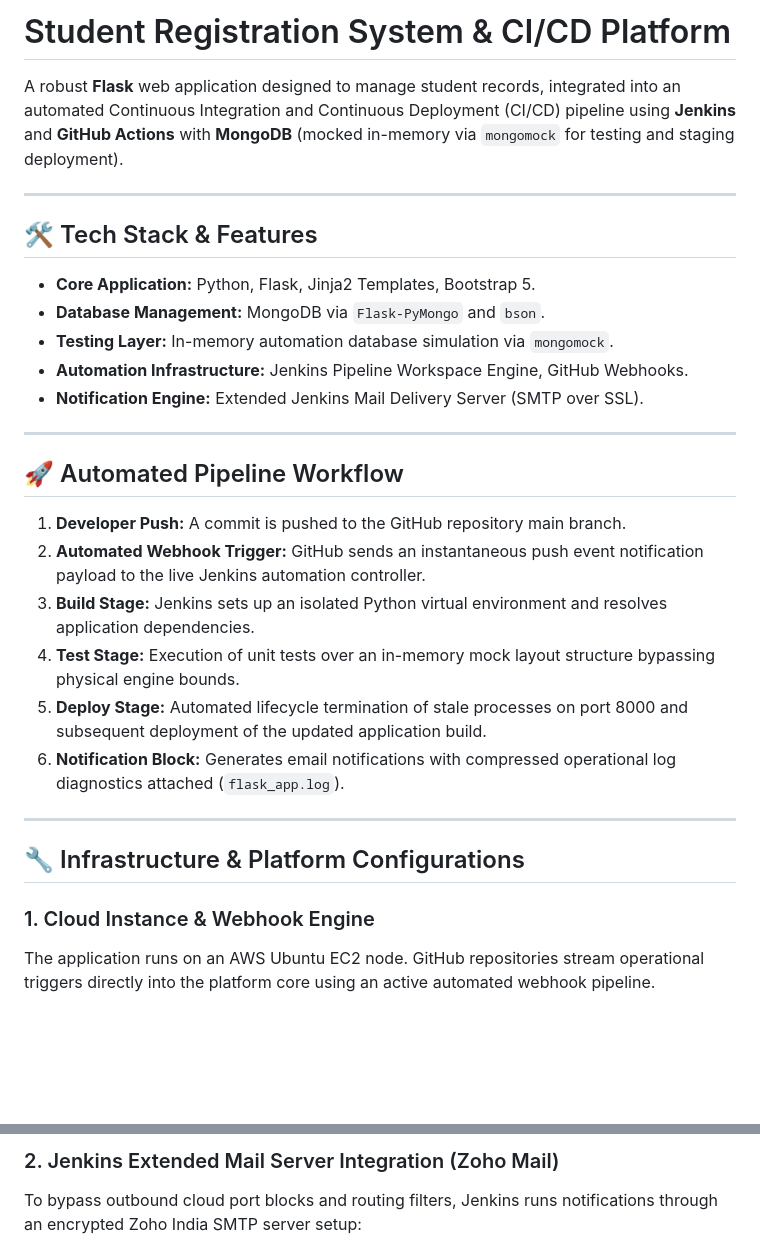
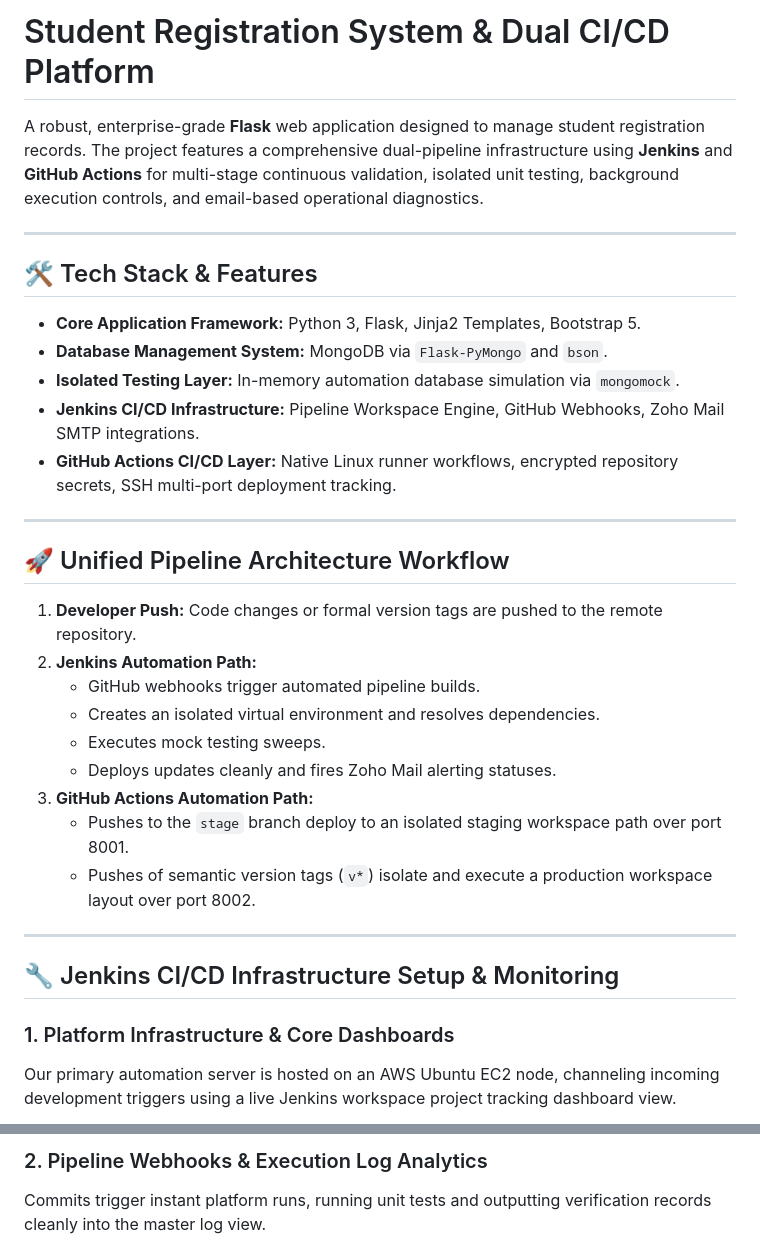
Before and after one commit to JIilan-PPMCAD/flask-cicd-jenkins-githubaction, a Markdown page: README.md, 2 parts joined by grey strips. GitHub-like rendering; blank space fills up the shorter version.

```diff
--- a/README.md
+++ b/README.md
@@ -1,32 +1,35 @@
-# Student Registration System & CI/CD Platform
+# Student Registration System & Dual CI/CD Platform
 
-A robust **Flask** web application designed to manage student records, integrated into an automated Continuous Integration and Continuous Deployment (CI/CD) pipeline using **Jenkins** and **GitHub Actions** with **MongoDB** (mocked in-memory via `mongomock` for testing and staging deployment).
+A robust, enterprise-grade **Flask** web application designed to manage student registration records. The project features a comprehensive dual-pipeline infrastructure using **Jenkins** and **GitHub Actions** for multi-stage continuous validation, isolated unit testing, background execution controls, and email-based operational diagnostics.
 
 ---
 
 ## 🛠️ Tech Stack & Features
 
-*   **Core Application:** Python, Flask, Jinja2 Templates, Bootstrap 5.
-*   **Database Management:** MongoDB via `Flask-PyMongo` and `bson`.
-*   **Testing Layer:** In-memory automation database simulation via `mongomock`.
-*   **Automation Infrastructure:** Jenkins Pipeline Workspace Engine, GitHub Webhooks.
-*   **Notification Engine:** Extended Jenkins Mail Delivery Server (SMTP over SSL).
+*   **Core Application Framework:** Python 3, Flask, Jinja2 Templates, Bootstrap 5.
+*   **Database Management System:** MongoDB via `Flask-PyMongo` and `bson`.
+*   **Isolated Testing Layer:** In-memory automation database simulation via `mongomock`.
+*   **Jenkins CI/CD Infrastructure:** Pipeline Workspace Engine, GitHub Webhooks, Zoho Mail SMTP integrations.
+*   **GitHub Actions CI/CD Layer:** Native Linux runner workflows, encrypted repository secrets, SSH multi-port deployment tracking.
 
 ---
 
-## 🚀 Automated Pipeline Workflow
+## 🚀 Unified Pipeline Architecture Workflow
 
-1.  **Developer Push:** A commit is pushed to the GitHub repository main branch.
-2.  **Automated Webhook Trigger:** GitHub sends an instantaneous push event notification payload to the live Jenkins automation controller.
-3.  **Build Stage:** Jenkins sets up an isolated Python virtual environment and resolves application dependencies.
-4.  **Test Stage:** Execution of unit tests over an in-memory mock layout structure bypassing physical engine bounds.
-5.  **Deploy Stage:** Automated lifecycle termination of stale processes on port 8000 and subsequent deployment of the updated application build.
-6.  **Notification Block:** Generates email notifications with compressed operational log diagnostics attached (`flask_app.log`).
+1.  **Developer Push:** Code changes or formal version tags are pushed to the remote repository.
+2.  **Jenkins Automation Path:**
+    *   GitHub webhooks trigger automated pipeline builds.
+    *   Creates an isolated virtual environment and resolves dependencies.
+    *   Executes mock testing sweeps.
+    *   Deploys updates cleanly and fires Zoho Mail alerting statuses.
+3.  **GitHub Actions Automation Path:**
+    *   Pushes to the `stage` branch deploy to an isolated staging workspace path over port 8001.
+    *   Pushes of semantic version tags (`v*`) isolate and execute a production workspace layout over port 8002.
 
 ---
 
-## 🔧 Infrastructure & Platform Configurations
+## 🔧 Jenkins CI/CD Infrastructure Setup & Monitoring
 
-### 1. Cloud Instance & Webhook Engine
-The application runs on an AWS Ubuntu EC2 node. GitHub repositories stream operational triggers directly into the platform core using an active automated webhook pipeline.
+### 1. Platform Infrastructure & Core Dashboards
+Our primary automation server is hosted on an AWS Ubuntu EC2 node, channeling incoming development triggers using a live Jenkins workspace project tracking dashboard view.
 
@@ -35,4 +38,4 @@ The application runs on an AWS Ubuntu EC2 node. GitHub repositories stream opera
 
-### 2. Jenkins Extended Mail Server Integration (Zoho Mail)
-To bypass outbound cloud port blocks and routing filters, Jenkins runs notifications through an encrypted Zoho India SMTP server setup:
+### 2. Pipeline Webhooks & Execution Log Analytics
+Commits trigger instant platform runs, running unit tests and outputting verification records cleanly into the master log view.
 
```
Also changed, not shown: other parts of README.md (+42 -23 lines).
